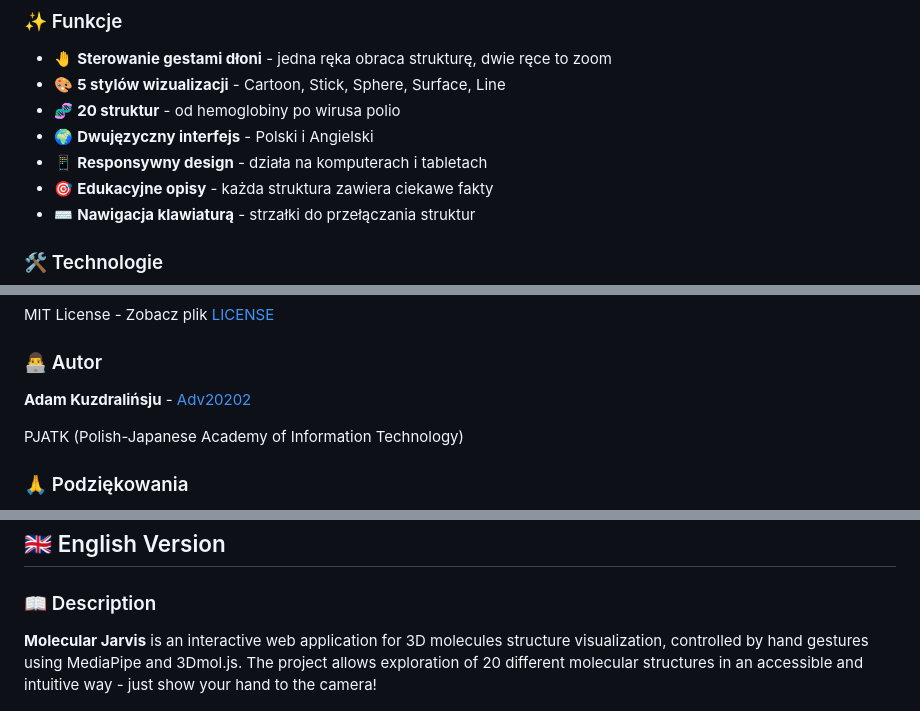
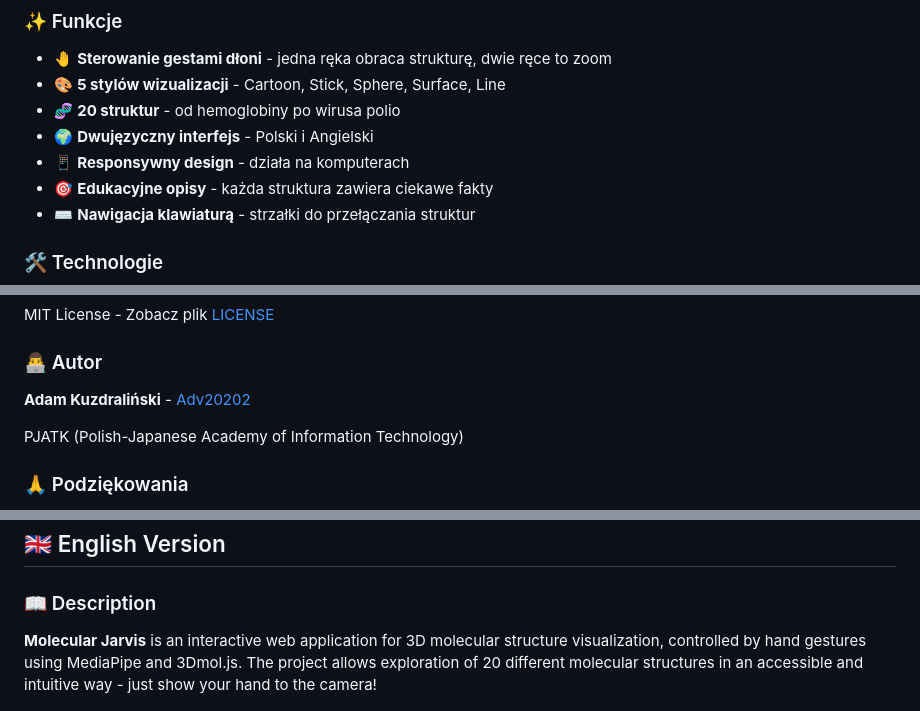
Before and after one commit to Adv20202/molecular_jarvis, a Markdown page: README.md, 3 parts joined by grey strips. Drawn GitHub-style.

```diff
--- a/README.md
+++ b/README.md
@@ -16,7 +16,7 @@
 - 🎨 **5 stylów wizualizacji** - Cartoon, Stick, Sphere, Surface, Line
 - 🧬 **20 struktur** - od hemoglobiny po wirusa polio
 - 🌍 **Dwujęzyczny interfejs** - Polski i Angielski
-- 📱 **Responsywny design** - działa na komputerach i tabletach
+- 📱 **Responsywny design** - działa na komputerach
 - 🎯 **Edukacyjne opisy** - każda struktura zawiera ciekawe fakty
 - ⌨️ **Nawigacja klawiaturą** - strzałki do przełączania struktur
 
@@ -257,7 +257,7 @@ MIT License - Zobacz plik [LICENSE](LICENSE)
 
 ### 👨‍💻 Autor
 
-**Adam Kuzdralińsju** - [Adv20202](https://github.com/Adv20202)
+**Adam Kuzdraliński** - [Adv20202](https://github.com/Adv20202)
 
 PJATK (Polish-Japanese Academy of Information Technology)
 
@@ -274,7 +274,7 @@ PJATK (Polish-Japanese Academy of Information Technology)
 
 ### 📖 Description
 
-**Molecular Jarvis** is an interactive web application for 3D molecules structure visualization, controlled by hand gestures using MediaPipe and 3Dmol.js. The project allows exploration of 20 different molecular structures in an accessible and intuitive way - just show your hand to the camera!
+**Molecular Jarvis** is an interactive web application for 3D molecular structure visualization, controlled by hand gestures using MediaPipe and 3Dmol.js. The project allows exploration of 20 different molecular structures in an accessible and intuitive way - just show your hand to the camera!
 
 ![English Version](en_example.jpg)
 
```
Also changed, not shown: other parts of README.md (+8 -8 lines).
